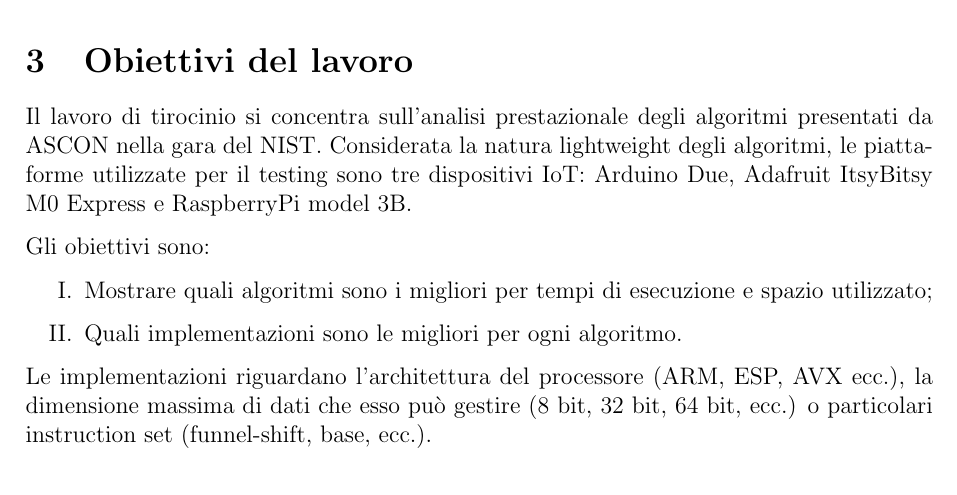
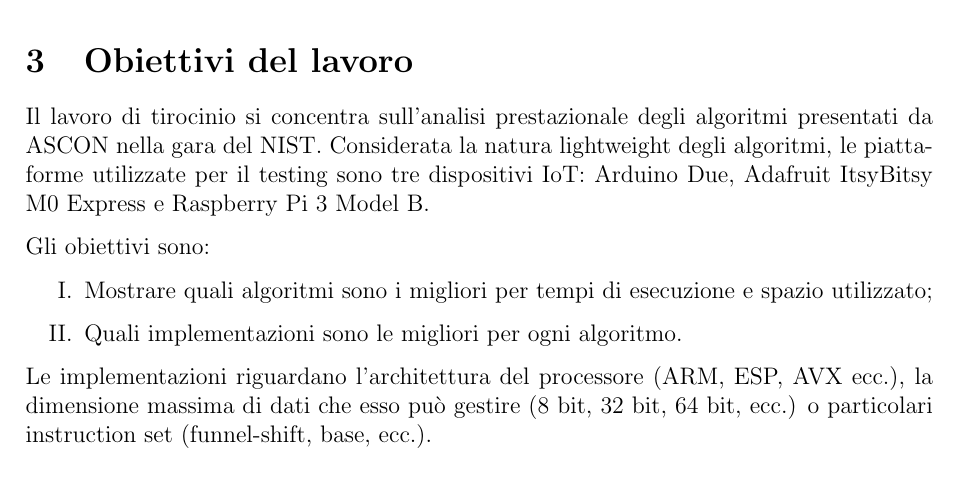
Before and after one commit to MattiaOldani/Tesi-Triennale-ASCON, a LaTeX document (riassunto/main.tex): part of page 1 of 3, cut so that both start at the same text. Compiled offline with pdfLaTeX.

Commit message:
Typo nome board

```diff
--- a/riassunto/main.tex
+++ b/riassunto/main.tex
@@ -30,7 +30,7 @@ Il lavoro svolto riguarda la parte sperimentale nel contesto dello studio e dell
 
 \section{Obiettivi del lavoro}
 
-Il lavoro di tirocinio si concentra sull'analisi prestazionale degli algoritmi presentati da ASCON nella gara del NIST. Considerata la natura lightweight degli algoritmi, le piattaforme utilizzate per il testing sono tre dispositivi IoT: Arduino Due, Adafruit ItsyBitsy M0 Express e RaspberryPi model 3B.
+Il lavoro di tirocinio si concentra sull'analisi prestazionale degli algoritmi presentati da ASCON nella gara del NIST. Considerata la natura lightweight degli algoritmi, le piattaforme utilizzate per il testing sono tre dispositivi IoT: Arduino Due, Adafruit ItsyBitsy M0 Express e Raspberry Pi 3 Model B.
 
 Gli obiettivi sono:
 \begin{enumerate}[label=\Roman*.]
```
Also changed, not shown: riassunto/riassunto.pdf.
